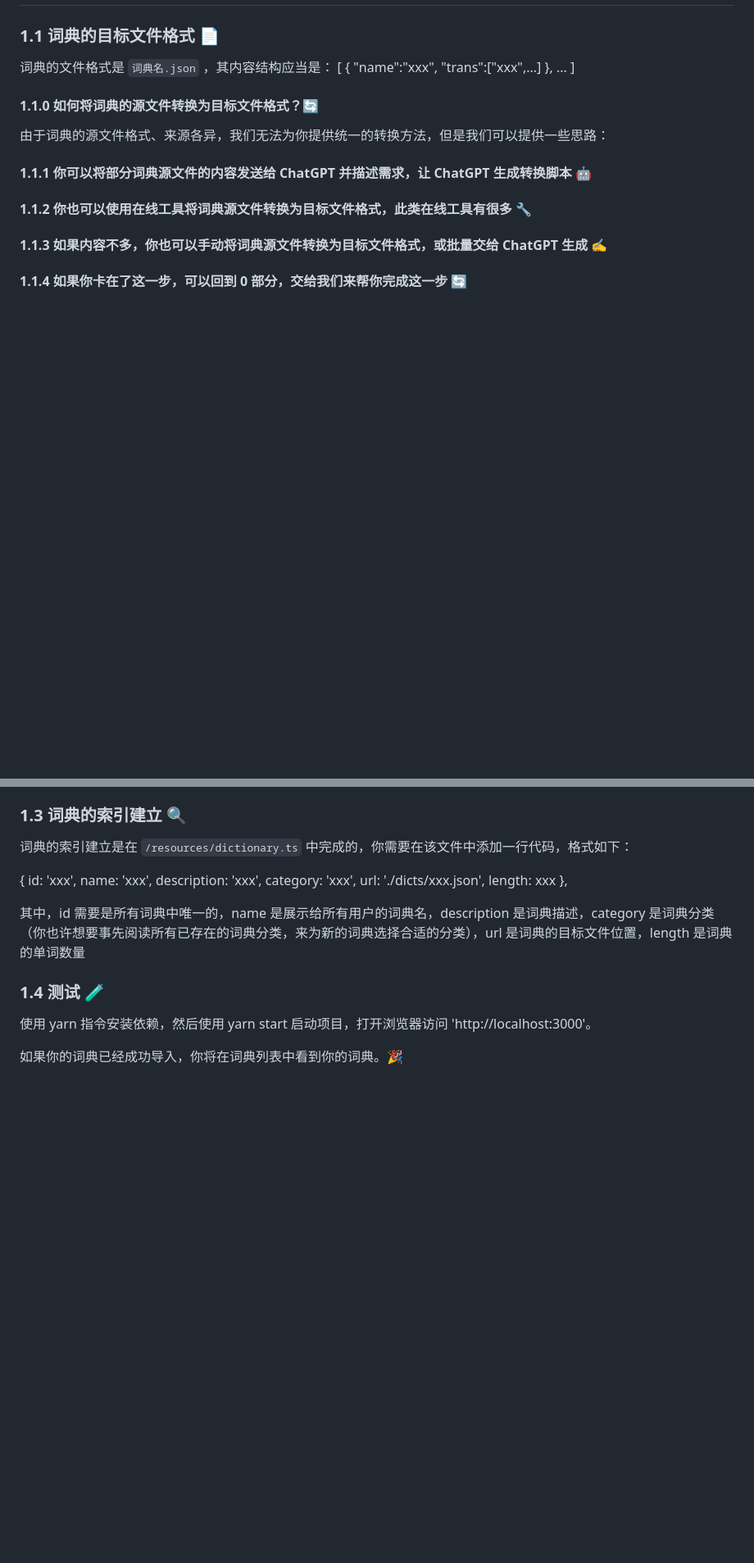
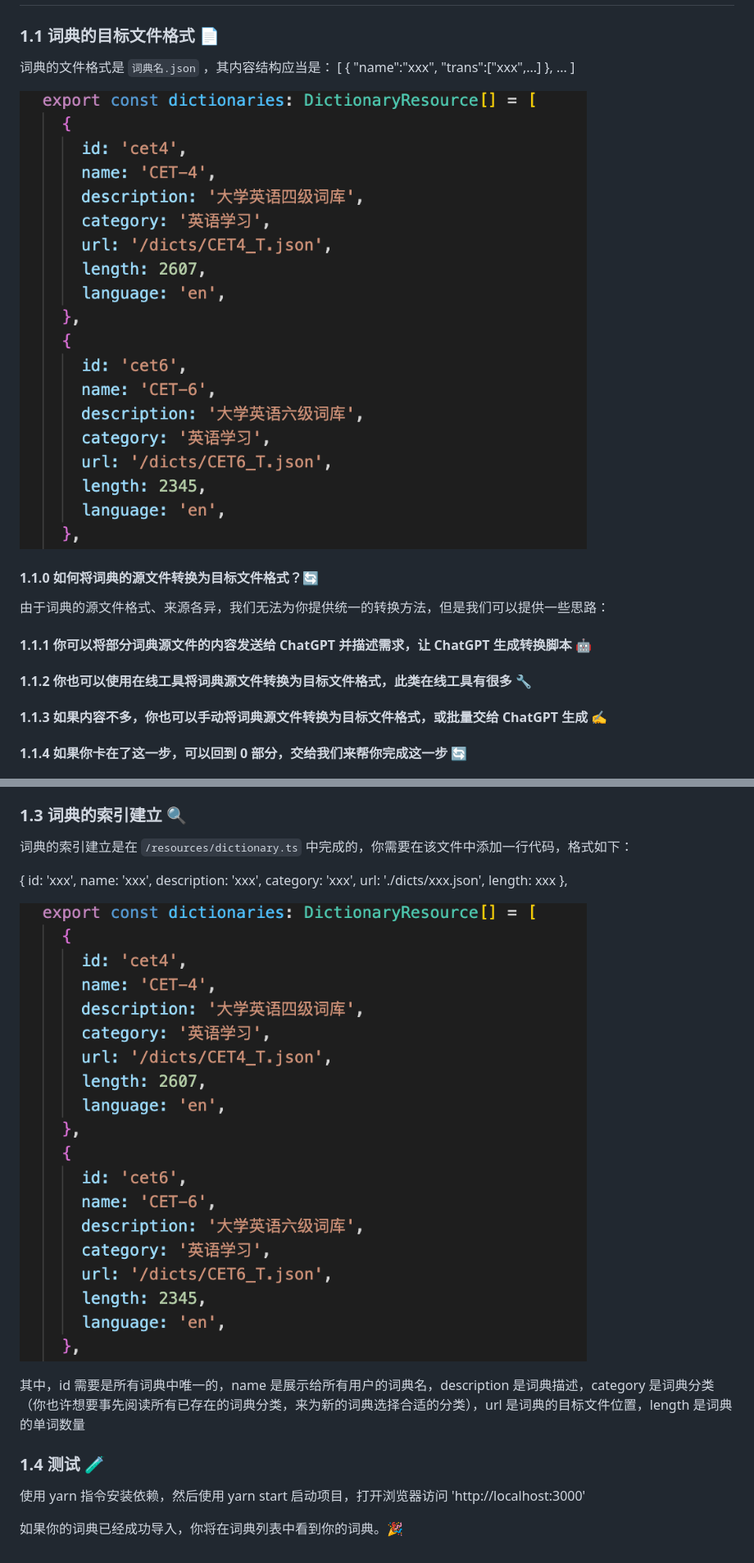
Before and after one commit to RealKai42/qwerty-learner, a Markdown page: docs/tobuildwordbook.md, 2 parts joined by grey strips. Shown at 82% size. Drawn GitHub-style; pictures changed too: docs/dicIndex.png (added); blank space fills up the shorter version.

Commit message:
more pics

```diff
--- a/docs/tobuildwordbook.md
+++ b/docs/tobuildwordbook.md
@@ -27,6 +27,8 @@
 ...
 ]
 
+![dicFormat](./dicIndex.png)
+
 #### 1.1.0 如何将词典的源文件转换为目标文件格式？🔄
 
 由于词典的源文件格式、来源各异，我们无法为你提供统一的转换方法，但是我们可以提供一些思路：
@@ -49,10 +51,12 @@
 
 { id: 'xxx', name: 'xxx', description: 'xxx', category: 'xxx', url: './dicts/xxx.json', length: xxx },
 
+![dicIndex](./dicIndex.png)
+
 其中，id 需要是所有词典中唯一的，name 是展示给所有用户的词典名，description 是词典描述，category 是词典分类（你也许想要事先阅读所有已存在的词典分类，来为新的词典选择合适的分类），url 是词典的目标文件位置，length 是词典的单词数量
 
 ### 1.4 测试 🧪
 
-使用 yarn 指令安装依赖，然后使用 yarn start 启动项目，打开浏览器访问 'http://localhost:3000'。
+使用 yarn 指令安装依赖，然后使用 yarn start 启动项目，打开浏览器访问 'http://localhost:3000'
 
 如果你的词典已经成功导入，你将在词典列表中看到你的词典。🎉
```
Also changed, not shown: docs/dicFormat.png (added).
